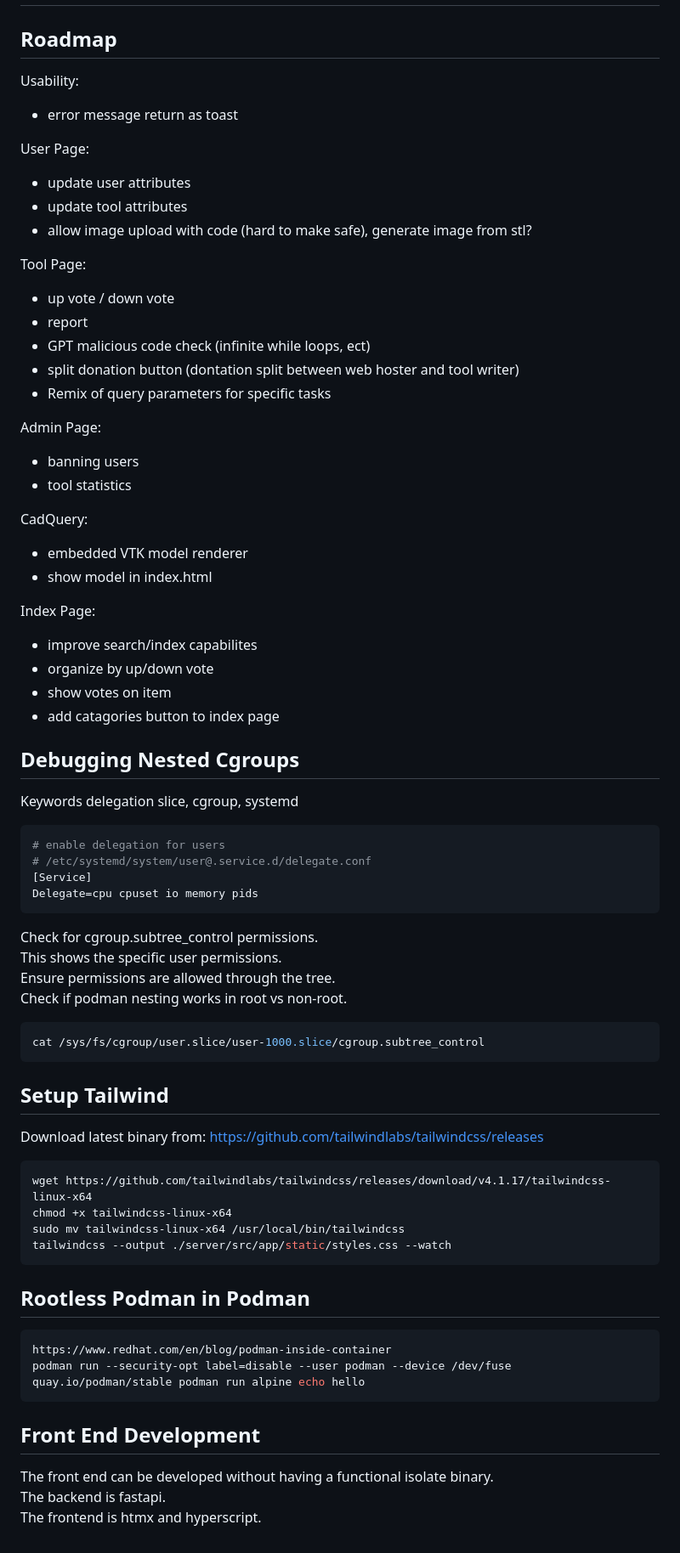
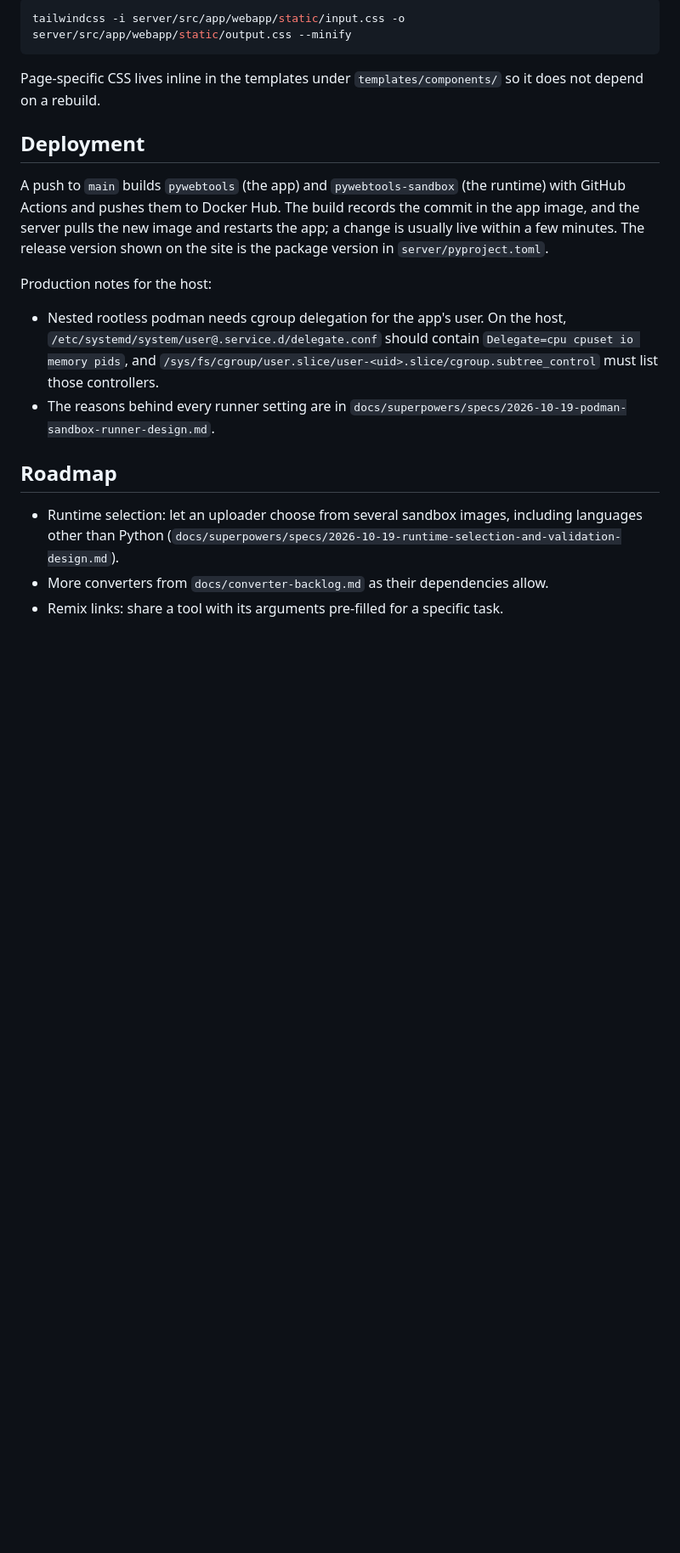
Before and after one commit to RaubCamaioni/PyTools, a Markdown page: README.md, the part around one of its changes. Shown at 85% size. GitHub-like rendering; blank space fills up the shorter version.

Commit message:
Rewrite the README for the current state of the site
Co-Authored-By: Claude Fable 5.1 <noreply@anthropic.com>

````diff
--- a/README.md
+++ b/README.md
@@ -90,67 +133,31 @@ SANDBOX=/venvs/sandbox/
+```bash
+tailwindcss -i server/src/app/webapp/static/input.css -o server/src/app/webapp/static/output.css --minify
+```
+
+Page-specific CSS lives inline in the templates under `templates/components/` so it
+does not depend on a rebuild.
+
+## Deployment
+
+A push to `main` builds `pywebtools` (the app) and `pywebtools-sandbox` (the runtime)
+with GitHub Actions and pushes them to Docker Hub. The build records the commit in the
+app image, and the server pulls the new image and restarts the app; a change is
+usually live within a few minutes. The release version shown on the site is the
+package version in `server/pyproject.toml`.
+
+Production notes for the host:
+
+- Nested rootless podman needs cgroup delegation for the app's user. On the host,
+  `/etc/systemd/system/user@.service.d/delegate.conf` should contain
+  `Delegate=cpu cpuset io memory pids`, and
+  `/sys/fs/cgroup/user.slice/user-<uid>.slice/cgroup.subtree_control` must list those
+  controllers.
+- The reasons behind every runner setting are in
+  `docs/superpowers/specs/2026-10-19-podman-sandbox-runner-design.md`.
 
 ## Roadmap
-Usability:
-- error message return as toast
 
-User Page:
-- update user attributes
-- update tool attributes
-- allow image upload with code (hard to make safe), generate image from stl?
-
-Tool Page:
-- up vote / down vote
-- report
-- GPT malicious code check (infinite while loops, ect)
-- split donation button (dontation split between web hoster and tool writer)
-- Remix of query parameters for specific tasks
-
-Admin Page:
-- banning users
-- tool statistics
-
-CadQuery:
-- embedded VTK model renderer
-- show model in index.html
-
-Index Page:
-- improve search/index capabilites
-- organize by up/down vote
-- show votes on item
-- add catagories button to index page
-
-## Debugging Nested Cgroups
-Keywords delegation slice, cgroup, systemd
-```bash
-# enable delegation for users
-# /etc/systemd/system/user@.service.d/delegate.conf
-[Service]
-Delegate=cpu cpuset io memory pids
-```
-
-Check for cgroup.subtree_control permissions.
-This shows the specific user permissions.
-Ensure permissions are allowed through the tree.
-Check if podman nesting works in root vs non-root.
-```bash
-cat /sys/fs/cgroup/user.slice/user-1000.slice/cgroup.subtree_control
-```
-
-## Setup Tailwind
-Download latest binary from: https://github.com/tailwindlabs/tailwindcss/releases
-``` bash
-wget https://github.com/tailwindlabs/tailwindcss/releases/download/v4.1.17/tailwindcss-linux-x64
-chmod +x tailwindcss-linux-x64
-sudo mv tailwindcss-linux-x64 /usr/local/bin/tailwindcss
-tailwindcss --output ./server/src/app/static/styles.css --watch
-```
-
-## Rootless Podman in Podman
-``` bash
-https://www.redhat.com/en/blog/podman-inside-container
-podman run --security-opt label=disable --user podman --device /dev/fuse quay.io/podman/stable podman run alpine echo hello
-```
-
-## Front End Development
-The front end can be developed without having a functional isolate binary.
-The backend is fastapi.
-The frontend is htmx and hyperscript.
+- Runtime selection: let an uploader choose from several sandbox images, including
+  languages other than Python (`docs/superpowers/specs/2026-10-19-runtime-selection-and-validation-design.md`).
+- More converters from `docs/converter-backlog.md` as their dependencies allow.
+- Remix links: share a tool with its arguments pre-filled for a specific task.
````
Also changed, not shown: other parts of README.md (+111 -68 lines).
